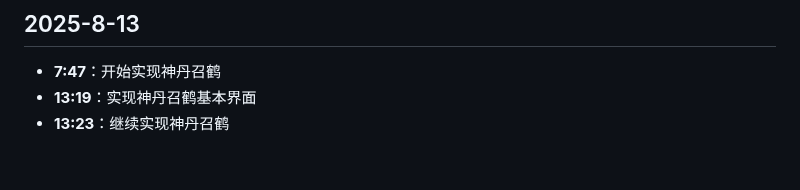
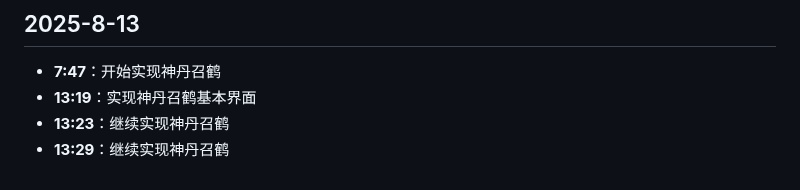
Before and after one commit to hunter-hongg/StudyPlatform, a Markdown page: docs/ProjectLog.md, the part around the change. Drawn GitHub-style.

Commit message:
更新ProjectLog.md

```diff
--- a/docs/ProjectLog.md
+++ b/docs/ProjectLog.md
@@ -622,3 +622,4 @@
 - **7:47**：开始实现神丹召鹤
 - **13:19**：实现神丹召鹤基本界面
 - **13:23**：继续实现神丹召鹤
+- **13:29**：继续实现神丹召鹤
```
